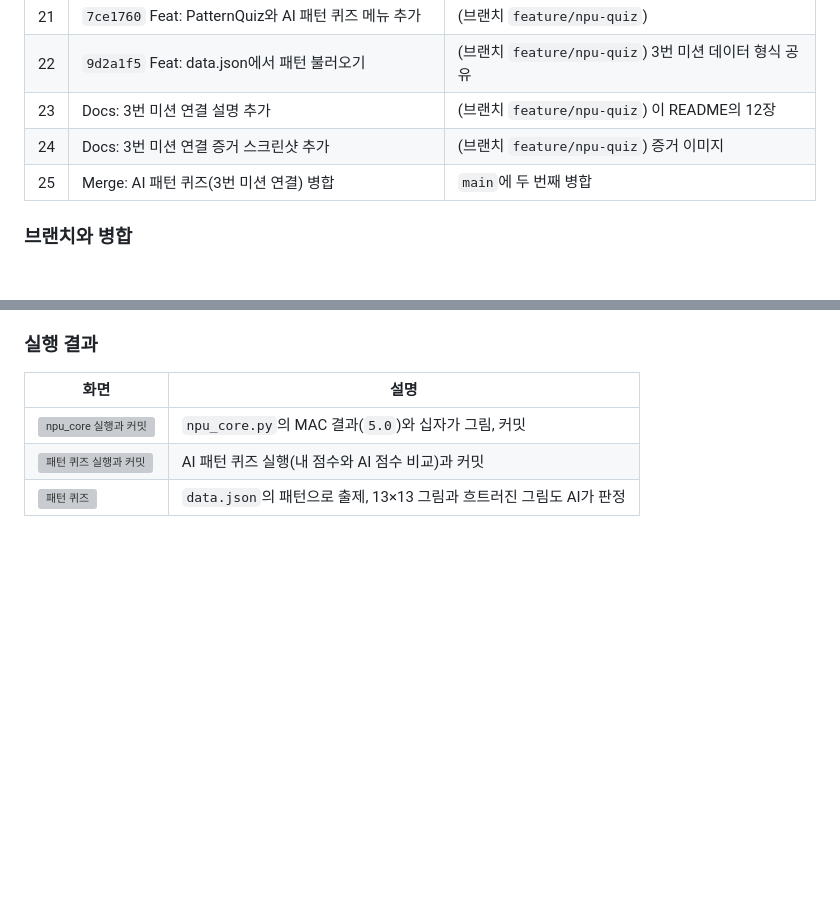
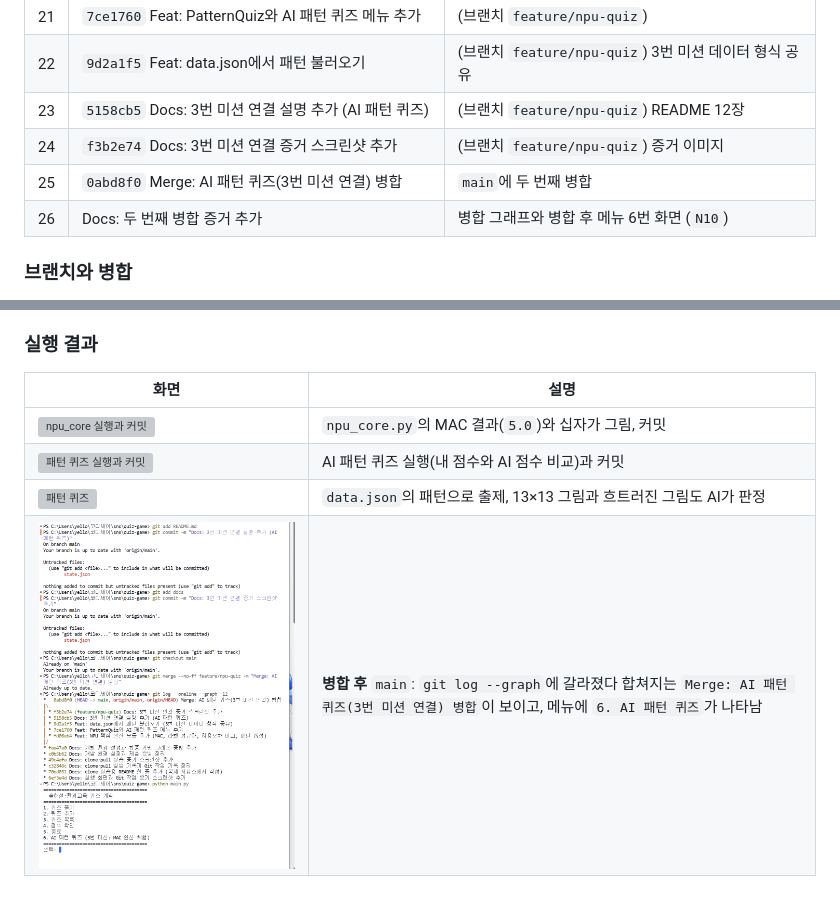
Before and after one commit to 80gina/quiz-game, a Markdown page: README.md, 2 parts joined by grey strips. GitHub-like rendering; pictures changed too: docs/screenshots/N10_merge2.png (added); blank space fills up the shorter version; grey boxes are pictures that could not be loaded.

Commit message:
Docs: 두 번째 병합 증거와 커밋 표 해시 정리

```diff
--- a/README.md
+++ b/README.md
@@ -134,9 +134,10 @@ quiz-game/
 | 20 | `fd06eb4` Feat: NPU 핵심 연산 모듈 추가 | (브랜치 `feature/npu-quiz`) `npu_core.py` |
 | 21 | `7ce1760` Feat: PatternQuiz와 AI 패턴 퀴즈 메뉴 추가 | (브랜치 `feature/npu-quiz`) |
 | 22 | `9d2a1f5` Feat: data.json에서 패턴 불러오기 | (브랜치 `feature/npu-quiz`) 3번 미션 데이터 형식 공유 |
-| 23 | Docs: 3번 미션 연결 설명 추가 | (브랜치 `feature/npu-quiz`) 이 README의 12장 |
-| 24 | Docs: 3번 미션 연결 증거 스크린샷 추가 | (브랜치 `feature/npu-quiz`) 증거 이미지 |
-| 25 | Merge: AI 패턴 퀴즈(3번 미션 연결) 병합 | `main`에 두 번째 병합 |
+| 23 | `5158cb5` Docs: 3번 미션 연결 설명 추가 (AI 패턴 퀴즈) | (브랜치 `feature/npu-quiz`) README 12장 |
+| 24 | `f3b2e74` Docs: 3번 미션 연결 증거 스크린샷 추가 | (브랜치 `feature/npu-quiz`) 증거 이미지 |
+| 25 | `0abd8f0` Merge: AI 패턴 퀴즈(3번 미션 연결) 병합 | `main`에 두 번째 병합 |
+| 26 | Docs: 두 번째 병합 증거 추가 | 병합 그래프와 병합 후 메뉴 6번 화면 (`N10`) |
 
 ### 브랜치와 병합
 `main`에서 `feature/play-quiz` 브랜치를 만들어 퀴즈 풀기 기능(커밋 5, 6)을 개발한 뒤, `git merge --no-ff`로 `main`에 병합했습니다. 병합 기록이 남도록 `--no-ff`를 사용했습니다.
@@ -275,3 +276,4 @@ X 필터 점수: 1.0
 | ![npu_core 실행과 커밋](docs/screenshots/N2_npu_core_run_commit.png) | `npu_core.py`의 MAC 결과(`5.0`)와 십자가 그림, 커밋 |
 | ![패턴 퀴즈 실행과 커밋](docs/screenshots/N4_pattern_quiz_commit.png) | AI 패턴 퀴즈 실행(내 점수와 AI 점수 비교)과 커밋 |
 | ![패턴 퀴즈](docs/screenshots/N6_pattern_quiz_play.png) | `data.json`의 패턴으로 출제, 13×13 그림과 흐트러진 그림도 AI가 판정 |
+| ![두 번째 병합](docs/screenshots/N10_merge2.png) | **병합 후** `main`: `git log --graph`에 갈라졌다 합쳐지는 `Merge: AI 패턴 퀴즈(3번 미션 연결) 병합`이 보이고, 메뉴에 `6. AI 패턴 퀴즈`가 나타남 |
```
